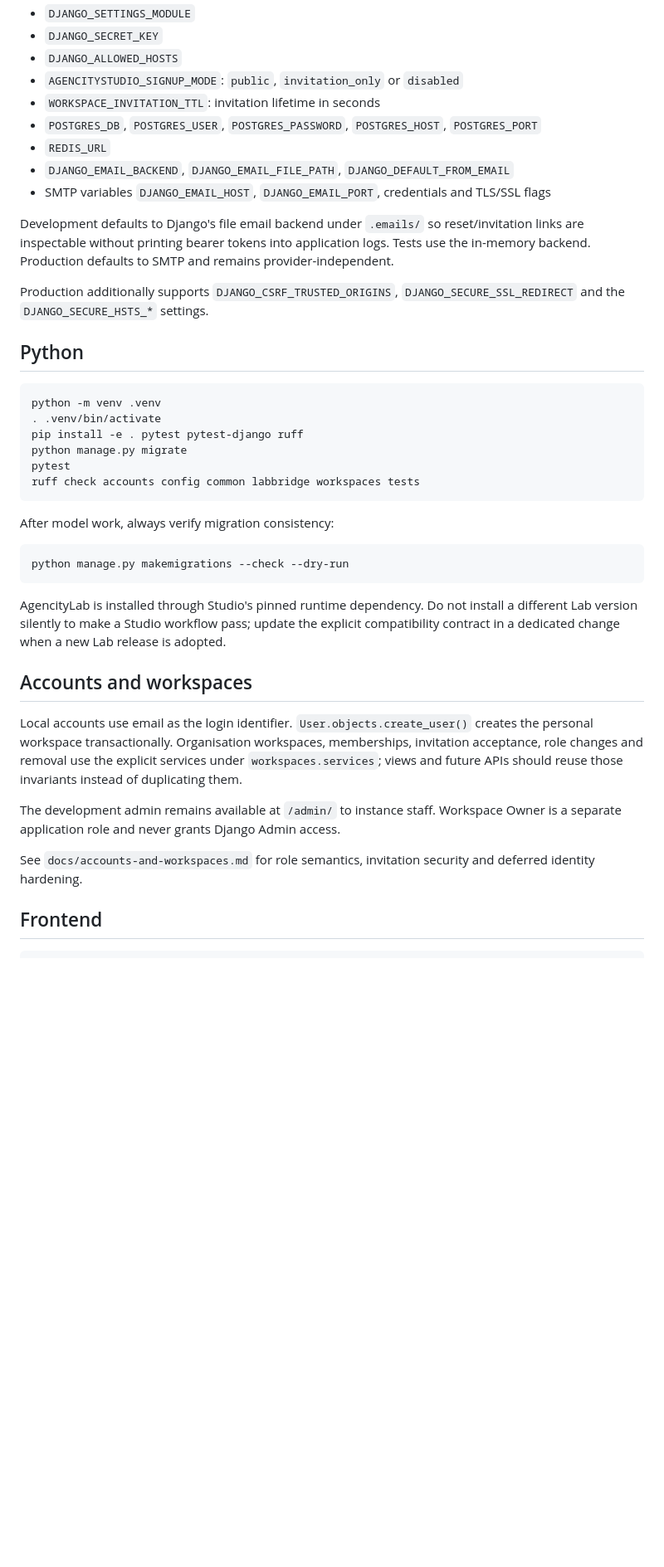
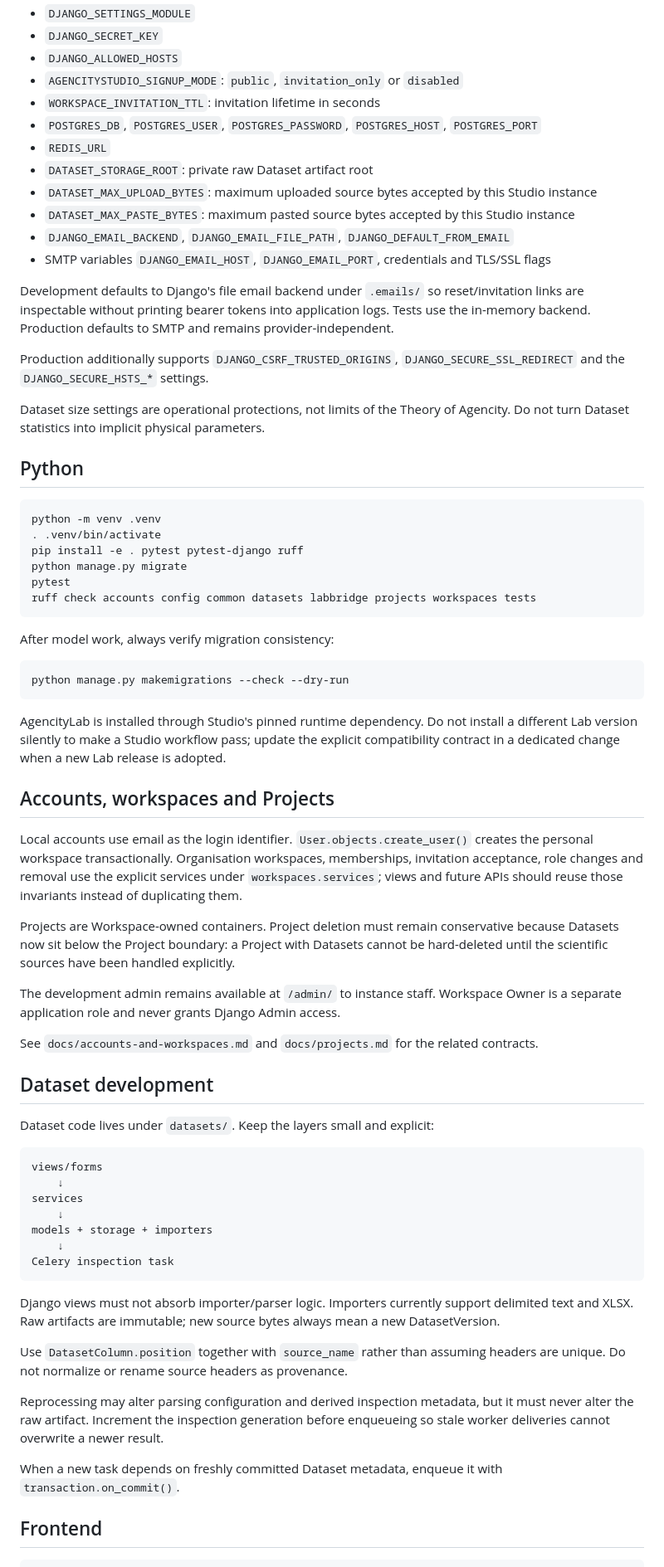
Before and after one commit to somafgroup/AgencityStudio, a Markdown page: docs/development.md, the part around one of its changes. Shown at 83% size. GitHub-like rendering; blank space fills up the shorter version.

Commit message:
docs: document Dataset development workflow

````diff
--- a/docs/development.md
+++ b/docs/development.md
@@ -15,12 +15,17 @@ Important variables:
 - `WORKSPACE_INVITATION_TTL`: invitation lifetime in seconds
 - `POSTGRES_DB`, `POSTGRES_USER`, `POSTGRES_PASSWORD`, `POSTGRES_HOST`, `POSTGRES_PORT`
 - `REDIS_URL`
+- `DATASET_STORAGE_ROOT`: private raw Dataset artifact root
+- `DATASET_MAX_UPLOAD_BYTES`: maximum uploaded source bytes accepted by this Studio instance
+- `DATASET_MAX_PASTE_BYTES`: maximum pasted source bytes accepted by this Studio instance
 - `DJANGO_EMAIL_BACKEND`, `DJANGO_EMAIL_FILE_PATH`, `DJANGO_DEFAULT_FROM_EMAIL`
 - SMTP variables `DJANGO_EMAIL_HOST`, `DJANGO_EMAIL_PORT`, credentials and TLS/SSL flags
 
 Development defaults to Django's file email backend under `.emails/` so reset/invitation links are inspectable without printing bearer tokens into application logs. Tests use the in-memory backend. Production defaults to SMTP and remains provider-independent.
 
 Production additionally supports `DJANGO_CSRF_TRUSTED_ORIGINS`, `DJANGO_SECURE_SSL_REDIRECT` and the `DJANGO_SECURE_HSTS_*` settings.
+
+Dataset size settings are operational protections, not limits of the Theory of Agencity. Do not turn Dataset statistics into implicit physical parameters.
 
 ## Python
 
@@ -30,7 +35,7 @@ python -m venv .venv
 pip install -e . pytest pytest-django ruff
 python manage.py migrate
 pytest
-ruff check accounts config common labbridge workspaces tests
+ruff check accounts config common datasets labbridge projects workspaces tests
 ```
 
 After model work, always verify migration consistency:
@@ -41,13 +46,37 @@ python manage.py makemigrations --check --dry-run
 
 AgencityLab is installed through Studio's pinned runtime dependency. Do not install a different Lab version silently to make a Studio workflow pass; update the explicit compatibility contract in a dedicated change when a new Lab release is adopted.
 
-## Accounts and workspaces
+## Accounts, workspaces and Projects
 
 Local accounts use email as the login identifier. `User.objects.create_user()` creates the personal workspace transactionally. Organisation workspaces, memberships, invitation acceptance, role changes and removal use the explicit services under `workspaces.services`; views and future APIs should reuse those invariants instead of duplicating them.
 
+Projects are Workspace-owned containers. Project deletion must remain conservative because Datasets now sit below the Project boundary: a Project with Datasets cannot be hard-deleted until the scientific sources have been handled explicitly.
+
 The development admin remains available at `/admin/` to instance staff. Workspace Owner is a separate application role and never grants Django Admin access.
 
-See `docs/accounts-and-workspaces.md` for role semantics, invitation security and deferred identity hardening.
+See `docs/accounts-and-workspaces.md` and `docs/projects.md` for the related contracts.
+
+## Dataset development
+
+Dataset code lives under `datasets/`. Keep the layers small and explicit:
+
+```text
+views/forms
+    ↓
+services
+    ↓
+models + storage + importers
+    ↓
+Celery inspection task
+```
+
+Django views must not absorb importer/parser logic. Importers currently support delimited text and XLSX. Raw artifacts are immutable; new source bytes always mean a new DatasetVersion.
+
+Use `DatasetColumn.position` together with `source_name` rather than assuming headers are unique. Do not normalize or rename source headers as provenance.
+
+Reprocessing may alter parsing configuration and derived inspection metadata, but it must never alter the raw artifact. Increment the inspection generation before enqueueing so stale worker deliveries cannot overwrite a newer result.
+
+When a new task depends on freshly committed Dataset metadata, enqueue it with `transaction.on_commit()`.
 
 ## Frontend
 
````
Also changed, not shown: other parts of docs/development.md (+9 -1 lines).
